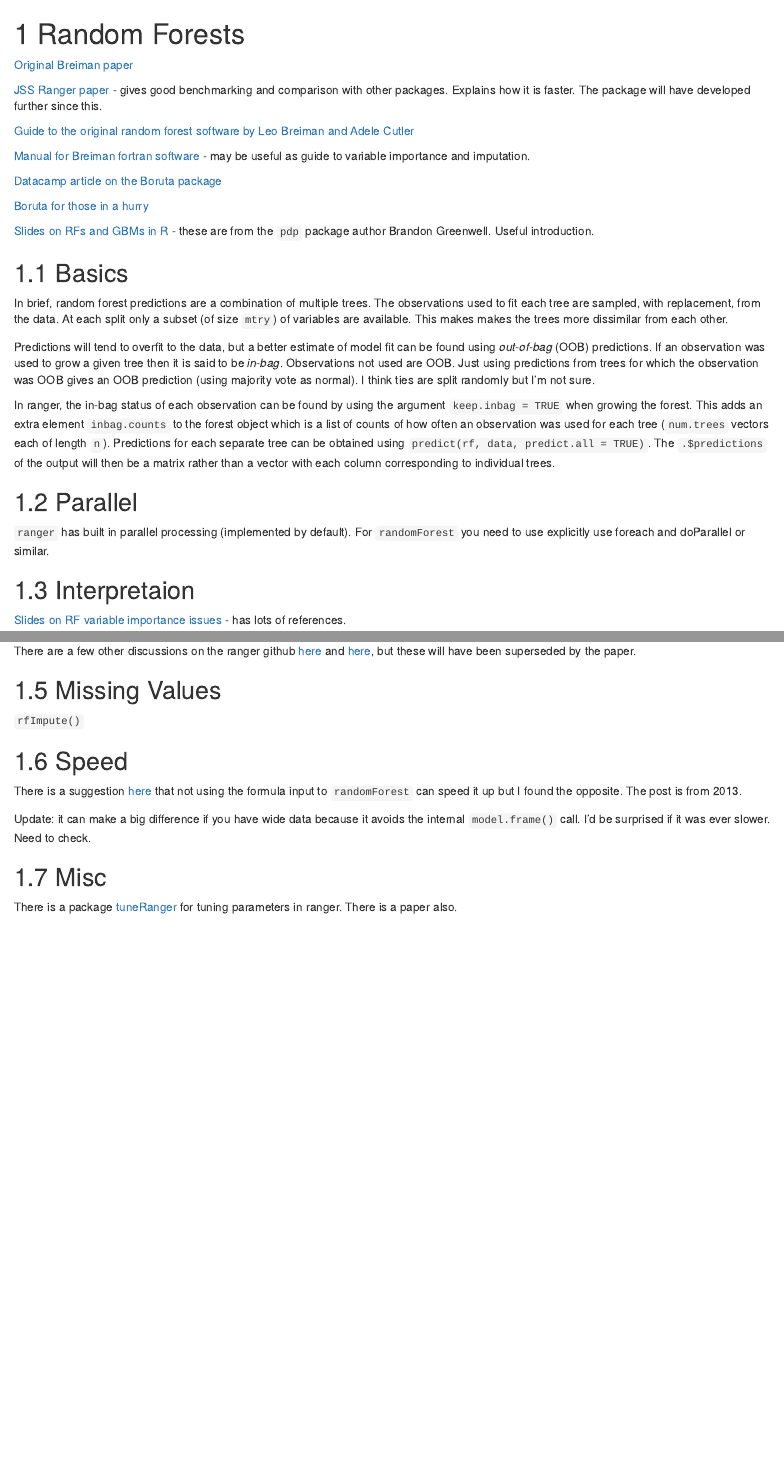
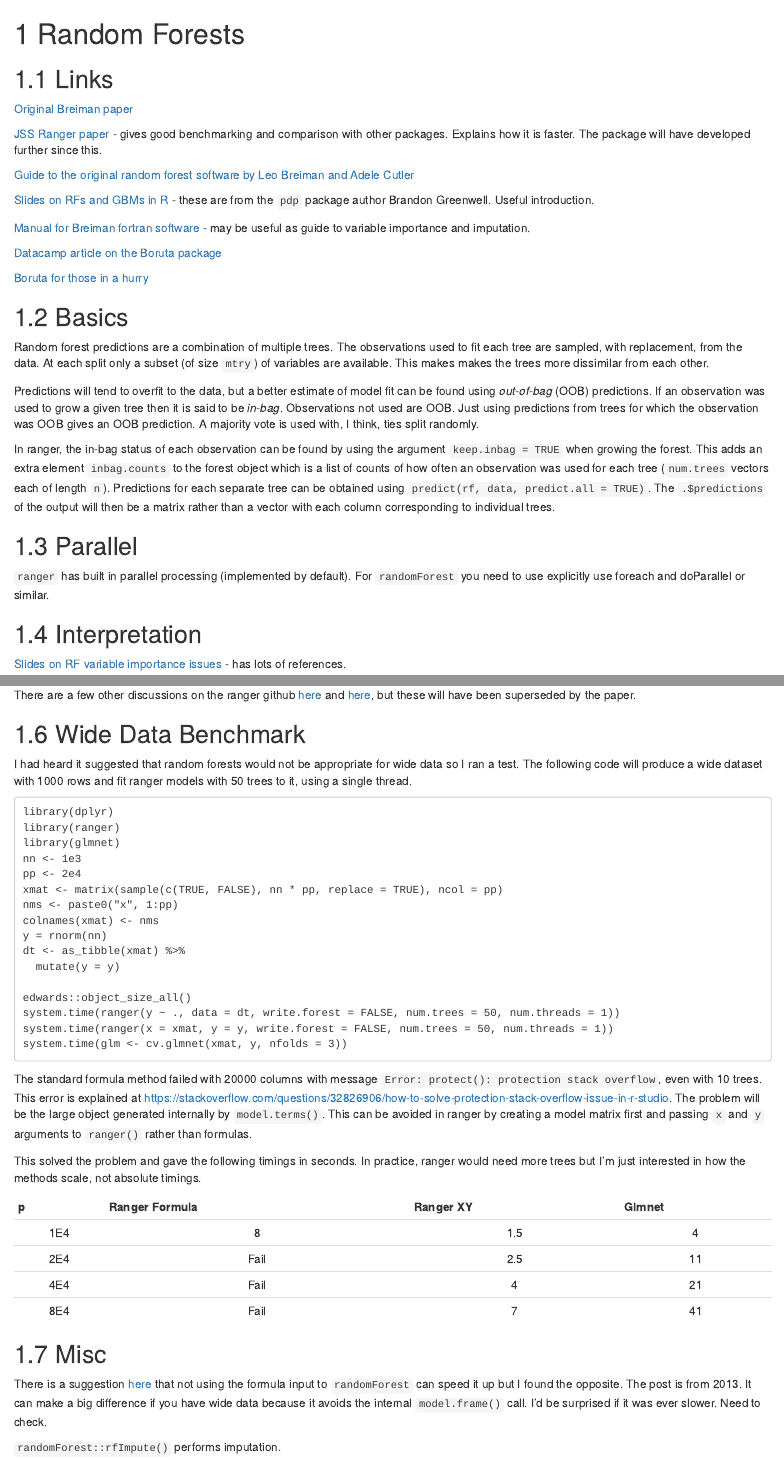
Before and after one commit to jedwards24/ds-notes, an R Markdown document (analysis/random-forests.Rmd): the page in a window 1100 px wide, from its top, and a second part further down, joined at a grey line. Rendered offline with R 4.5, knitr and Pandoc, with nearby package versions; drawn as R Markdown's standard HTML page in place of the format the file asks for; some code elsewhere in the file could not run offline.

Commit message:
random forest note edits

````diff
--- a/analysis/random-forests.Rmd
+++ b/analysis/random-forests.Rmd
@@ -5,6 +5,8 @@ library(tidyverse)
 library(kableExtra)
 library(edwards)
 ```
+
+## Links
 
 [Original Breiman paper](https://link.springer.com/article/10.1023/A:1010933404324)
 
@@ -12,19 +14,19 @@ library(edwards)
 
 [Guide to the original random forest software by Leo Breiman and Adele Cutler](https://www.stat.berkeley.edu/~breiman/RandomForests)
 
+[Slides on RFs and GBMs in R](https://bgreenwell.github.io/MLDay18/MLDay18.html#1) - these are from the `pdp` package author Brandon Greenwell. Useful introduction.
+
 [Manual for Breiman fortran software](https://www.stat.berkeley.edu/~breiman/Using_random_forests_v4.0.pdf) - may be useful as guide to variable importance and imputation.
 
 [Datacamp article on the Boruta package](https://www.datacamp.com/community/tutorials/feature-selection-R-boruta)
 
 [Boruta for those in a hurry](https://cran.r-project.org/web/packages/Boruta/vignettes/inahurry.pdf)
 
-[Slides on RFs and GBMs in R](https://bgreenwell.github.io/MLDay18/MLDay18.html#1) - these are from the `pdp` package author Brandon Greenwell. Useful introduction.
-
 ## Basics
 
-In brief, random forest predictions are a combination of multiple trees. The observations used to fit each tree are sampled, with replacement, from the data. At each split only a subset (of size `mtry`) of variables are available. This makes makes the trees more dissimilar from each other.
+Random forest predictions are a combination of multiple trees. The observations used to fit each tree are sampled, with replacement, from the data. At each split only a subset (of size `mtry`) of variables are available. This makes makes the trees more dissimilar from each other.
 
-Predictions will tend to overfit to the data, but a better estimate of model fit can be found using *out-of-bag* (OOB) predictions. If an observation was used to grow a given tree then it is said to be *in-bag*. Observations not used are OOB. Just using predictions from trees for which the observation was OOB gives an OOB prediction (using majority vote as normal). I think ties are split randomly but I'm not sure.
+Predictions will tend to overfit to the data, but a better estimate of model fit can be found using *out-of-bag* (OOB) predictions. If an observation was used to grow a given tree then it is said to be *in-bag*. Observations not used are OOB. Just using predictions from trees for which the observation was OOB gives an OOB prediction. A majority vote is used with, I think, ties split randomly.
 
 In ranger, the in-bag status of each observation can be found by using the argument `keep.inbag = TRUE` when growing the forest. This adds an extra element `inbag.counts` to the forest object which is a list of counts of how often an observation was used for each tree (`num.trees` vectors each of length `n`). Predictions for each separate tree can be obtained using `predict(rf, data, predict.all = TRUE)`. The `.$predictions` of the output will then be a matrix rather than a vector with each column corresponding to individual trees.
 
@@ -32,7 +34,7 @@ In ranger, the in-bag status of each observation can be found by using the argum
 
 `ranger` has built in parallel processing (implemented by default). For `randomForest` you need to use explicitly use foreach and doParallel or similar.
 
-## Interpretaion
+## Interpretation
 
 [Slides on RF variable importance issues](http://www.statistik.uni-dortmund.de/useR-2008/slides/Strobl+Zeileis.pdf) - has lots of references.
 
@@ -83,16 +85,42 @@ Although this is only a 100 x 4 data set with 20 levels in each variable, the pa
 
 There are a few other discussions on the ranger github [here](https://github.com/imbs-hl/ranger/issues/36) and [here](https://github.com/mlr-org/mlr/pull/918), but these will have been superseded by the paper.
 
-## Missing Values
+## Wide Data Benchmark
 
-`rfImpute()`
+I had heard it suggested that random forests would not be appropriate for wide data so I ran a test. The following code will produce a wide dataset with 1000 rows and fit ranger models with 50 trees to it, using a single thread.
 
-## Speed
+```
+library(dplyr)
+library(ranger)
+library(glmnet)
+nn <- 1e3
+pp <- 2e4
+xmat <- matrix(sample(c(TRUE, FALSE), nn * pp, replace = TRUE), ncol = pp)
+nms <- paste0("x", 1:pp)
+colnames(xmat) <- nms
+y = rnorm(nn)
+dt <- as_tibble(xmat) %>%
+  mutate(y = y)
 
-There is a suggestion [here](https://stats.stackexchange.com/questions/37370/random-forest-computing-time-in-r) that not using the formula input to `randomForest` can speed it up but I found the opposite. The post is from 2013.
+edwards::object_size_all()
+system.time(ranger(y ~ ., data = dt, write.forest = FALSE, num.trees = 50, num.threads = 1))
+system.time(ranger(x = xmat, y = y, write.forest = FALSE, num.trees = 50, num.threads = 1))
+system.time(glm <- cv.glmnet(xmat, y, nfolds = 3))
+```
 
-Update: it can make a big difference if you have wide data because it avoids the internal `model.frame()` call. I’d be surprised if it was ever slower. Need to check.
+The standard formula method failed with 20000 columns with message `Error: protect(): protection stack overflow`, even with 10 trees. This error is explained at https://stackoverflow.com/questions/32826906/how-to-solve-protection-stack-overflow-issue-in-r-studio. The problem will be the large object generated internally by `model.terms()`. This can be avoided in ranger by creating a model matrix first and passing `x` and `y` arguments to `ranger()` rather than formulas.
+
+This solved the problem and gave the following timings in seconds. In practice, ranger would need more trees but I'm just interested in how the methods scale, not absolute timings.
+
+|  p  | Ranger Formula | Ranger XY | Glmnet |
+|:---:|:--------------:|:---------:|:------:|
+| 1E4 |        8       |    1.5    |    4   |
+| 2E4 |      Fail      |    2.5    |   11   |
+| 4E4 |      Fail      |     4     |   21   |
+| 8E4 |      Fail      |     7     |   41   |
 
 ## Misc
 
-There is a package [tuneRanger](https://rdrr.io/cran/tuneRanger/f/README.md) for tuning parameters in ranger. There is a paper also.
+There is a suggestion [here](https://stats.stackexchange.com/questions/37370/random-forest-computing-time-in-r) that not using the formula input to `randomForest` can speed it up but I found the opposite. The post is from 2013. It can make a big difference if you have wide data because it avoids the internal `model.frame()` call. I’d be surprised if it was ever slower. Need to check.
+
+`randomForest::rfImpute()` performs imputation.
````
Also changed, not shown: analysis/dataset-notes.Rmd (+4 -0 lines), computing/02-comp-general.Rmd (+1 -1 lines), rtopics/packages.Rmd (+9 -5 lines), README.md, analysis/random-forests.Rmd (4 more changed lines).
